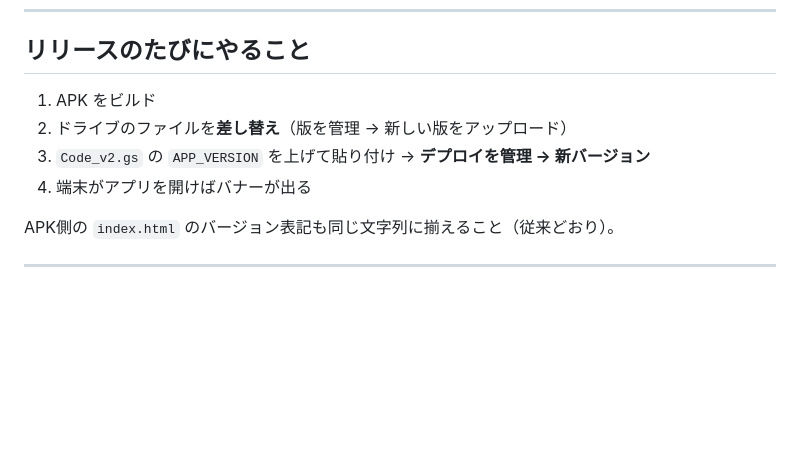
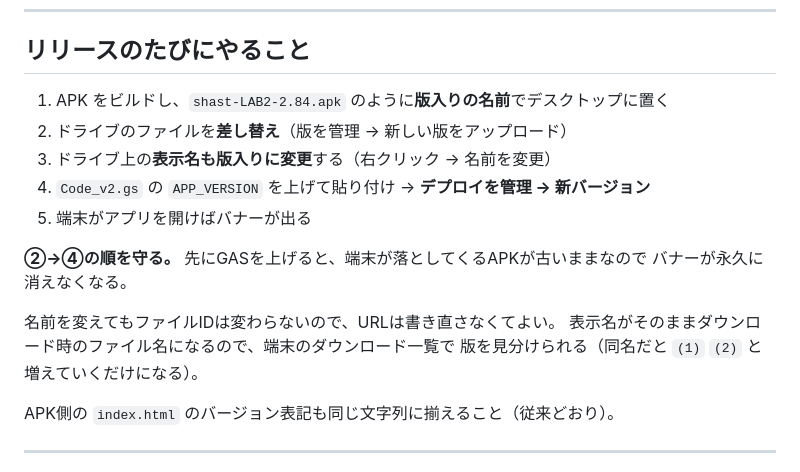
Before and after one commit to ftr223atsushi/lab-kanri, a Markdown page: SPEC_apk_update.md, the part around the change. Drawn GitHub-style; blank space fills up the shorter version.

Commit message:
配布手順: ファイル名に版を入れる / 差し替えとデプロイの順序を明記
Co-Authored-By: Claude Opus 5 <noreply@anthropic.com>

```diff
--- a/SPEC_apk_update.md
+++ b/SPEC_apk_update.md
@@ -56,10 +56,18 @@ https://drive.usercontent.google.com/download?id=【ファイルID】&export=dow
 
 ## リリースのたびにやること
 
-1. APK をビルド
+1. APK をビルドし、`shast-LAB2-2.84.apk` のように**版入りの名前**でデスクトップに置く
 2. ドライブのファイルを**差し替え**（版を管理 → 新しい版をアップロード）
-3. `Code_v2.gs` の `APP_VERSION` を上げて貼り付け → **デプロイを管理 → 新バージョン**
-4. 端末がアプリを開けばバナーが出る
+3. ドライブ上の**表示名も版入りに変更**する（右クリック → 名前を変更）
+4. `Code_v2.gs` の `APP_VERSION` を上げて貼り付け → **デプロイを管理 → 新バージョン**
+5. 端末がアプリを開けばバナーが出る
+
+**②→④の順を守る。** 先にGASを上げると、端末が落としてくるAPKが古いままなので
+バナーが永久に消えなくなる。
+
+名前を変えてもファイルIDは変わらないので、URLは書き直さなくてよい。
+表示名がそのままダウンロード時のファイル名になるので、端末のダウンロード一覧で
+版を見分けられる（同名だと `(1)` `(2)` と増えていくだけになる）。
 
 APK側の `index.html` のバージョン表記も同じ文字列に揃えること（従来どおり）。
 
```
